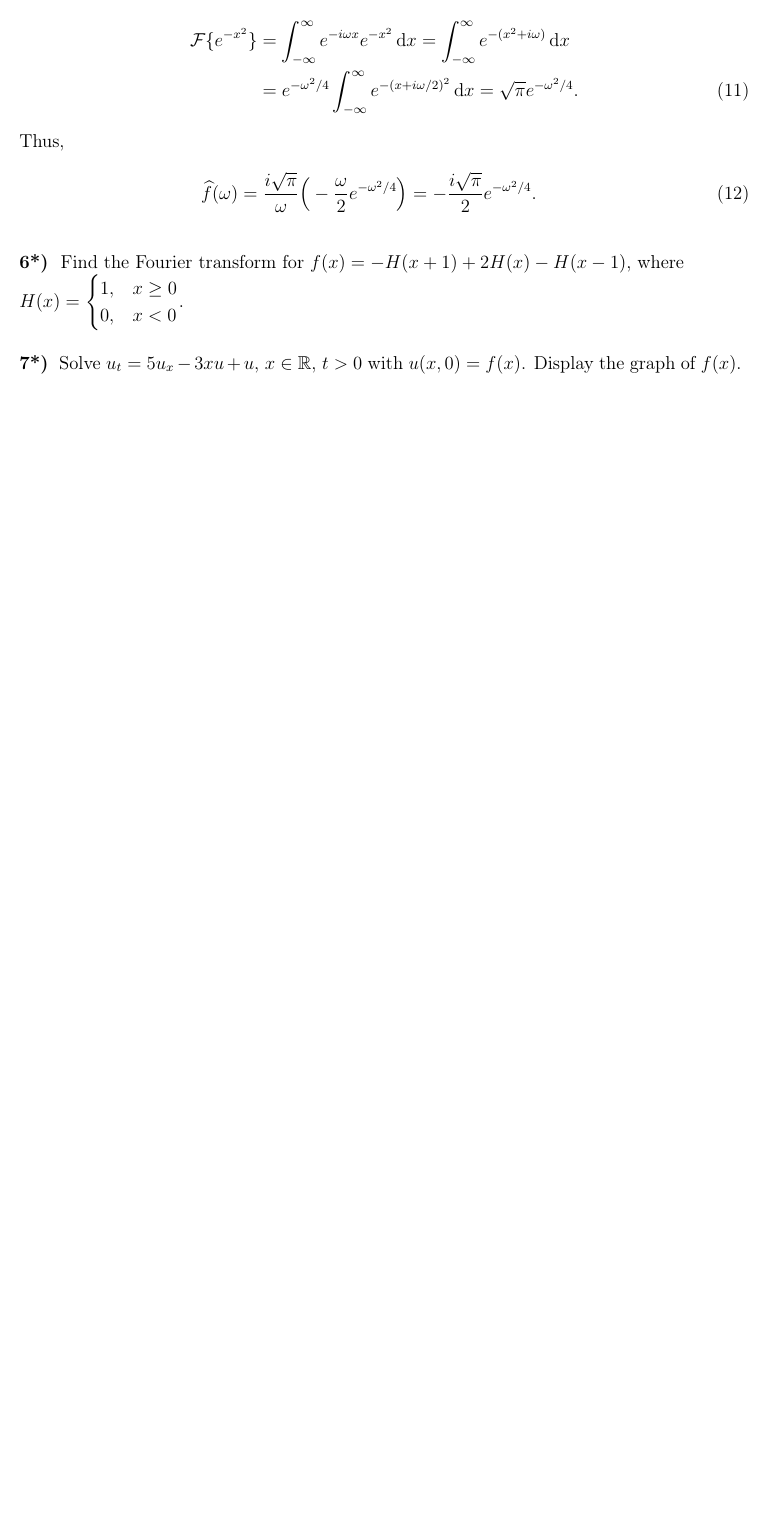
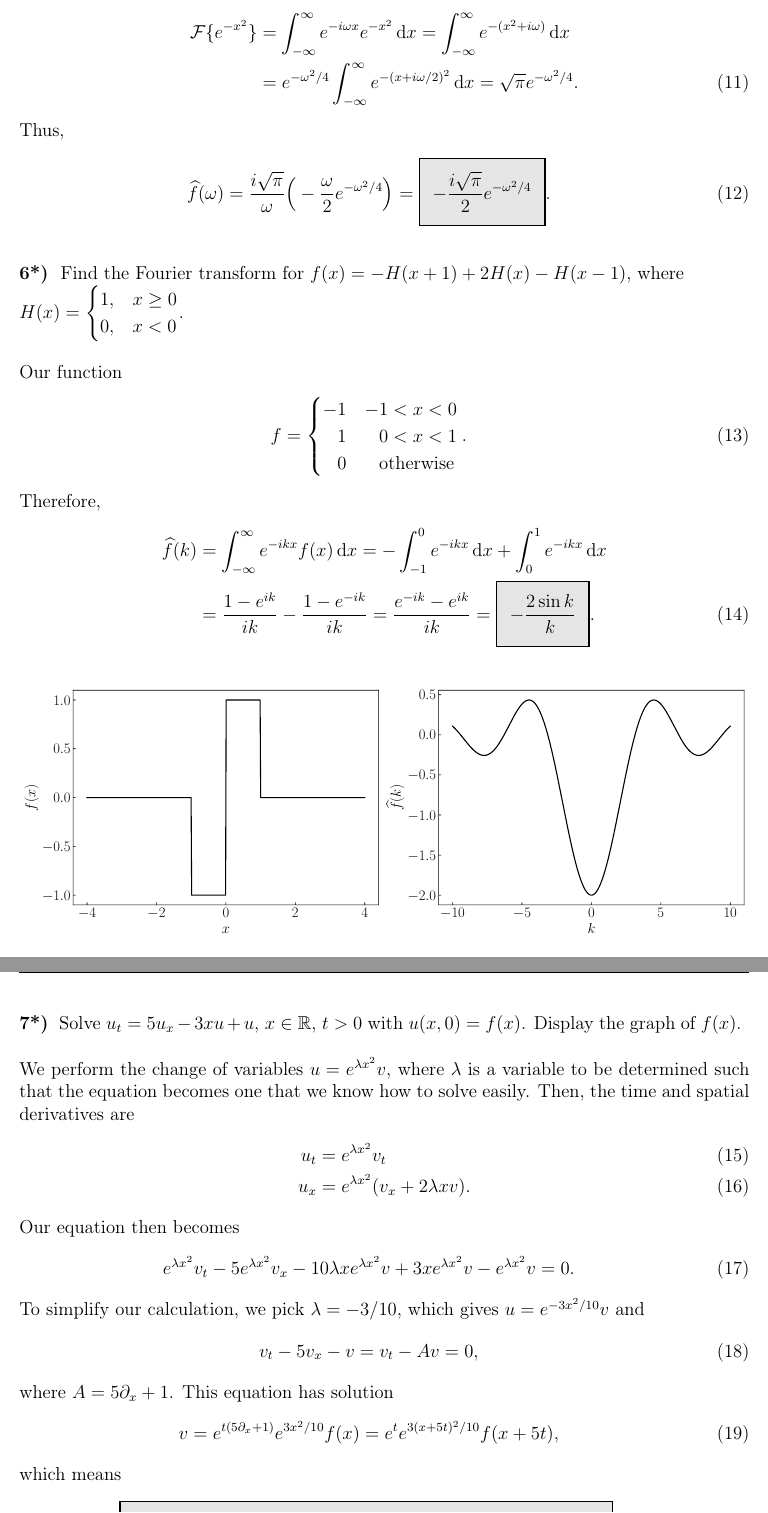
Before and after one commit to rwhitehill/Partial-Differential-Equations22, a LaTeX problem sheet (HW6/HW6_10-14.tex): part of page 3 of 3 before the commit and two parts of pages 3 and 4 of 4 after it, the two joined at a grey line, cut so that both start at the same text, the shorter picture padded with empty space. Compiled offline with pdfLaTeX.

Commit message:
update HW 6

```diff
--- a/HW6/HW6_10-14.tex
+++ b/HW6/HW6_10-14.tex
@@ -122,6 +126,31 @@ Thus,
     Find the Fourier transform for $f(x) = -H(x+1) + 2H(x) - H(x-1)$, where \\ $\displaystyle H(x) = \begin{cases} 1, & x \geq 0 \\ 0, & x < 0\end{cases}$.
 }
 
+Our function
+\begin{eqnarray}
+    \label{eq:f-piecewise}
+    f =
+    \begin{cases}
+        -1 & -1 < x < 0 \\
+        \phantom{-}1 &  \phantom{-}0 < x < 1 \\
+        \phantom{-}0 &  \phantom{-}\mbox{otherwise}
+    \end{cases}
+.\end{eqnarray}
+Therefore,
+\begin{align}
+    \label{eq:fourier-f}
+    \widehat{f}(k) &= \int_{-\infty}^{\infty} e^{-ikx} f(x) \dd{x} = -\int_{-1}^{0} e^{-ikx} \dd{x} + \int_{0}^{1} e^{-ikx} \dd{x} \notag \\
+                   &= \frac{1 - e^{ik}}{ik} - \frac{1 - e^{-ik}}{ik} = \frac{e^{-ik} - e^{ik}}{ik} = \eqbox{-\frac{2\sin{k}}{k}}
+.\end{align}
+
+\begin{figure}[H]
+\begin{center}
+    \includegraphics[width=\textwidth]{prob6.pdf}
+\end{center}
+\caption{
+    Plot of $f(x)$ and the fourier transform $\widehat{f}(k)$.
+}
+\end{figure}
 
 
 \prob{7*}{
@@ -129,6 +158,39 @@ Solve $u_{t} = 5u_{x} - 3xu + u$, $x \in \reals$, $t > 0$ with $u(x,0) = f(x)$.
 Display the graph of $f(x)$.
 }
 
+We perform the change of variables $u = e^{\lambda x^2} v$, where $\lambda$ is a variable to be determined such that the equation becomes one that we know how to solve easily.
+Then, the time and spatial derivatives are
+\begin{align}
+    \label{eq:change-vars}
+    u_{t} &= e^{\lambda x^2} v_{t} \\
+    u_{x} &= e^{\lambda x^2}( v_{x} + 2 \lambda x v)
+.\end{align}
+Our equation then becomes
+\begin{eqnarray}
+    \label{eq:change-vars-eq}
+    e^{\lambda x^2} v_{t} - 5e^{\lambda x^2} v_{x} - 10 \lambda x e^{\lambda x^2} v + 3xe^{\lambda x^2}v - e^{\lambda x^2}v = 0
+.\end{eqnarray}
+To simplify our calculation, we pick $\lambda = -3/10$, which gives $u = e^{-3x^2/10}v$ and
+\begin{eqnarray}
+    \label{eq:change-vars-eq-2}
+    v_{t} - 5v_{x} - v = v_{t} - Av = 0
+,\end{eqnarray}
+where $A = 5\partial_{x} + 1$.
+This equation has solution
+\begin{eqnarray}
+    \label{eq:v-sol}
+    v = e^{t(5 \partial_{x} + 1)}e^{3x^2/10}f(x) = e^{t} e^{3(x + 5t)^2/10} f(x + 5t)
+,\end{eqnarray}
+which means
+\begin{eqnarray}
+    \label{eq:u-sol}
+    \eqbox{
+    u = e^{t}e^{-3x^2/10}e^{3(x+5t)^2/10}f(x+5t) = e^{15t^2/2 + t(3x + 1)}f(x + 5t)
+}
+.\end{eqnarray}
+
+
+
 
 
 \end{document}
```
Also changed, not shown: HW6/HW6_10-14.pdf, HW6/prob6.pdf (added), HW6/HW6_10-14.tex (6 more changed lines), 1 other file.
